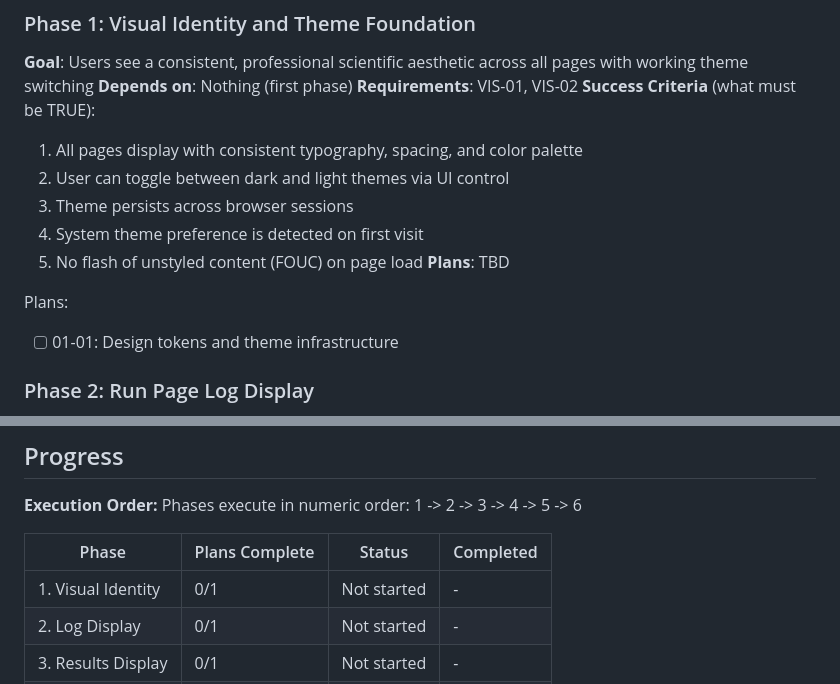
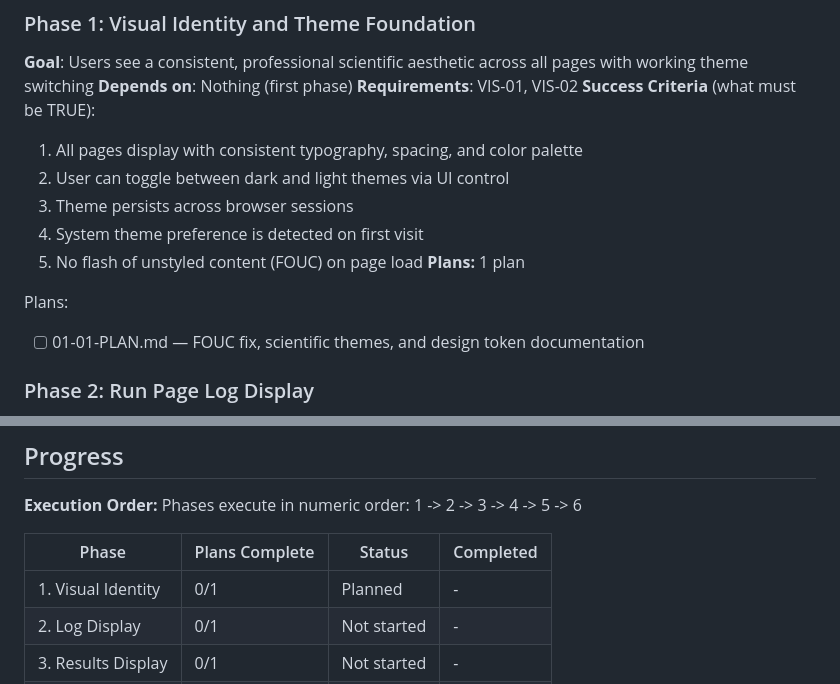
Before and after one commit to BinaryMuse/athanor, a Markdown page: .planning/ROADMAP.md, 2 parts joined by grey strips. Rendered like a GitHub page.

Commit message:
docs(01): create phase plan

```diff
--- a/.planning/ROADMAP.md
+++ b/.planning/ROADMAP.md
@@ -31,10 +31,10 @@ Decimal phases appear between their surrounding integers in numeric order.
   3. Theme persists across browser sessions
   4. System theme preference is detected on first visit
   5. No flash of unstyled content (FOUC) on page load
-**Plans**: TBD
+**Plans:** 1 plan
 
 Plans:
-- [ ] 01-01: Design tokens and theme infrastructure
+- [ ] 01-01-PLAN.md — FOUC fix, scientific themes, and design token documentation
 
 ### Phase 2: Run Page Log Display
 **Goal**: Users can monitor high-volume experiment logs without browser performance degradation
@@ -128,7 +128,7 @@ Phases execute in numeric order: 1 -> 2 -> 3 -> 4 -> 5 -> 6
 
 | Phase | Plans Complete | Status | Completed |
 |-------|----------------|--------|-----------|
-| 1. Visual Identity | 0/1 | Not started | - |
+| 1. Visual Identity | 0/1 | Planned | - |
 | 2. Log Display | 0/1 | Not started | - |
 | 3. Results Display | 0/1 | Not started | - |
 | 4. Run Layout | 0/1 | Not started | - |
```
Also changed, not shown: 1 other file.
